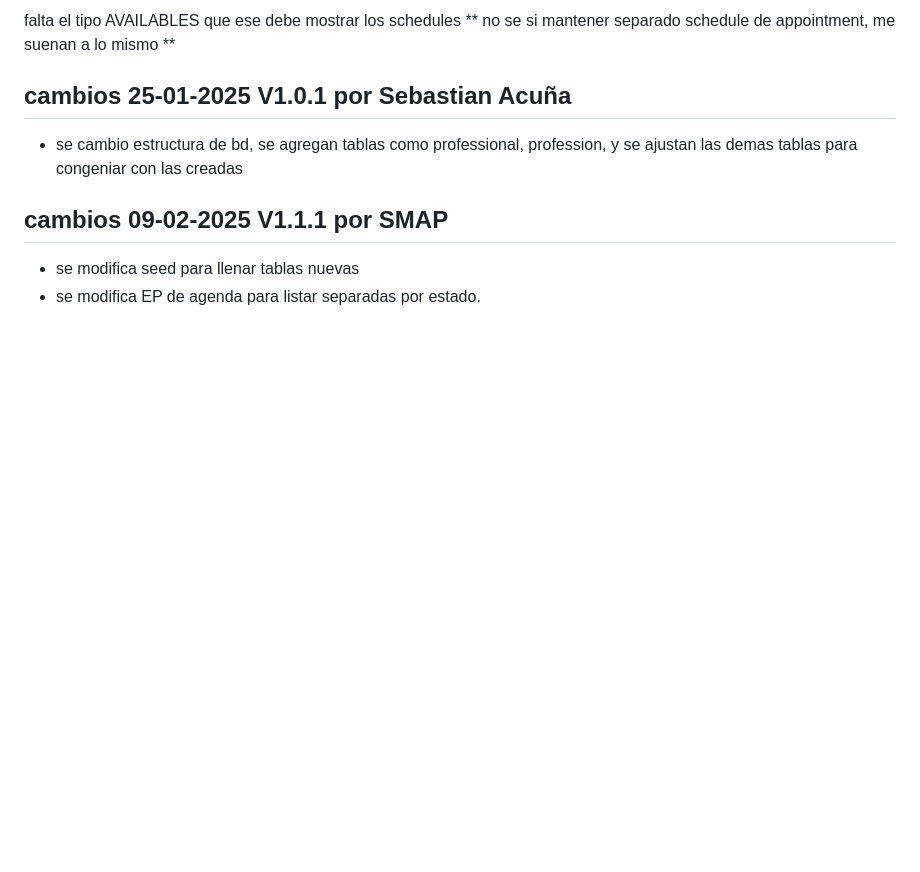
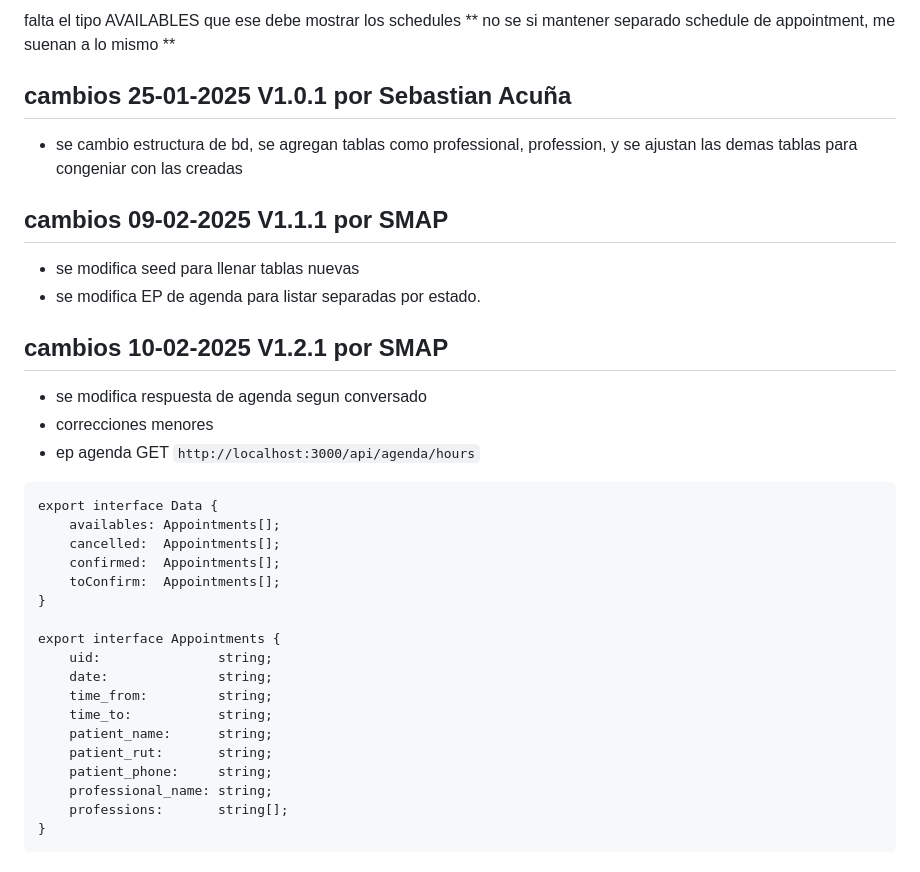
Before and after one commit to IraiDevPersonal/rest-web-server-agenda, a Markdown page: README.md, the part around the change. Drawn GitHub-style; blank space fills up the shorter version.

Commit message:
cambio readme V1.2.1

````diff
--- a/README.md
+++ b/README.md
@@ -93,3 +93,30 @@ falta el tipo AVAILABLES que ese debe mostrar los schedules ** no se si mantener
 
 - se modifica seed para llenar tablas nuevas
 - se modifica EP de agenda para listar separadas por estado.
+
+## cambios 10-02-2025 V1.2.1 por SMAP
+
+- se modifica respuesta de agenda segun conversado
+- correcciones menores
+- ep agenda GET `http://localhost:3000/api/agenda/hours`
+
+```
+export interface Data {
+    availables: Appointments[];
+    cancelled:  Appointments[];
+    confirmed:  Appointments[];
+    toConfirm:  Appointments[];
+}
+
+export interface Appointments {
+    uid:               string;
+    date:              string;
+    time_from:         string;
+    time_to:           string;
+    patient_name:      string;
+    patient_rut:       string;
+    patient_phone:     string;
+    professional_name: string;
+    professions:       string[];
+}
+```
````
